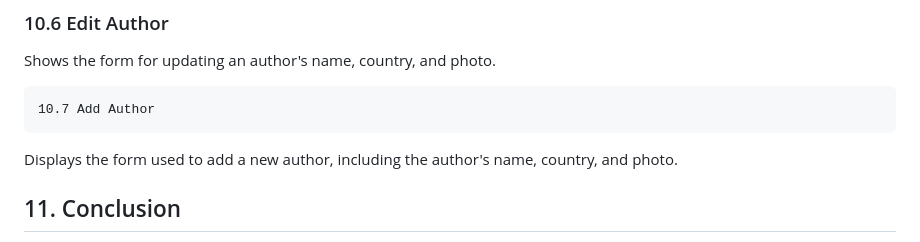
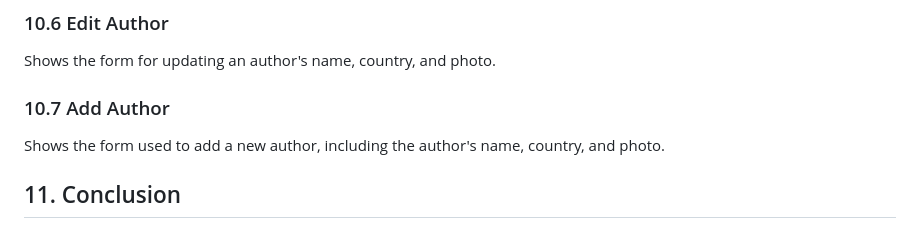
Before and after one commit to dinaebeid2005-blip/Lab-3-Library, a Markdown page: README.md, the part around the change. Rendered like a GitHub page.

Commit message:
Format section headers in README
Updated section headers and improved formatting in README.

```diff
--- a/README.md
+++ b/README.md
@@ -180,9 +180,11 @@ Shows the form for updating an author's name, country, and photo.
 
 
 
-    10.7 Add Author
+### 10.7 Add Author
 
-Displays the form used to add a new author, including the author's name, country, and photo.
+Shows the form used to add a new author, including the author's name, country, and photo.
+
+
 
 
 
```
